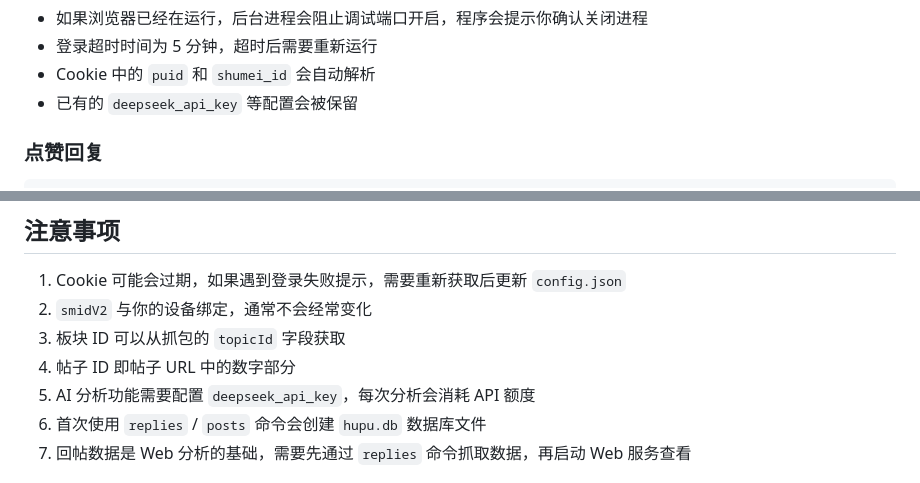
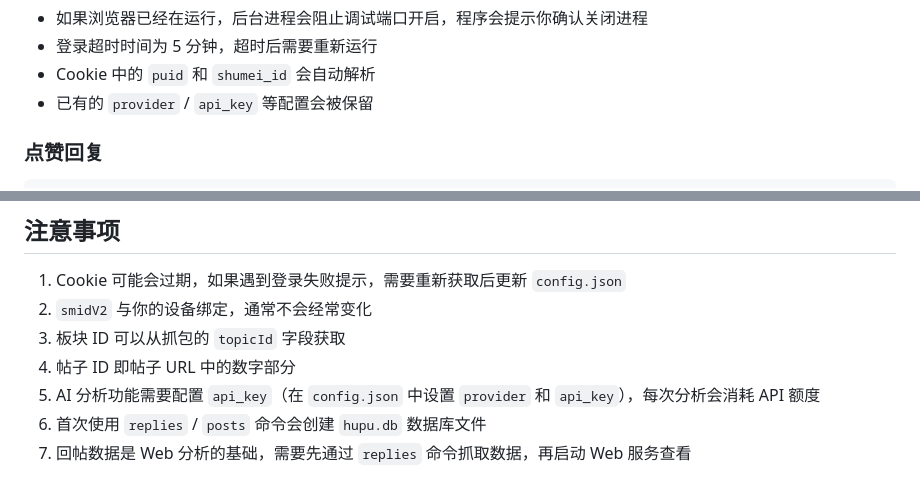
Before and after one commit to zhangtaopy/hupu-bot-pub, a Markdown page: README.md, 2 parts joined by grey strips. GitHub-like rendering.

```diff
--- a/README.md
+++ b/README.md
@@ -88,7 +92,7 @@ cargo run -- extract-cookies
 - 如果浏览器已经在运行，后台进程会阻止调试端口开启，程序会提示你确认关闭进程
 - 登录超时时间为 5 分钟，超时后需要重新运行
 - Cookie 中的 `puid` 和 `shumei_id` 会自动解析
-- 已有的 `deepseek_api_key` 等配置会被保留
+- 已有的 `provider` / `api_key` 等配置会被保留
 
 ### 点赞回复
 
@@ -456,7 +460,7 @@ cargo run -- <command> [args...]
 2. `smidV2` 与你的设备绑定，通常不会经常变化
 3. 板块 ID 可以从抓包的 `topicId` 字段获取
 4. 帖子 ID 即帖子 URL 中的数字部分
-5. AI 分析功能需要配置 `deepseek_api_key`，每次分析会消耗 API 额度
+5. AI 分析功能需要配置 `api_key`（在 `config.json` 中设置 `provider` 和 `api_key`），每次分析会消耗 API 额度
 6. 首次使用 `replies` / `posts` 命令会创建 `hupu.db` 数据库文件
 7. 回帖数据是 Web 分析的基础，需要先通过 `replies` 命令抓取数据，再启动 Web 服务查看
 
```
Also changed, not shown: other parts of README.md (+9 -5 lines).
